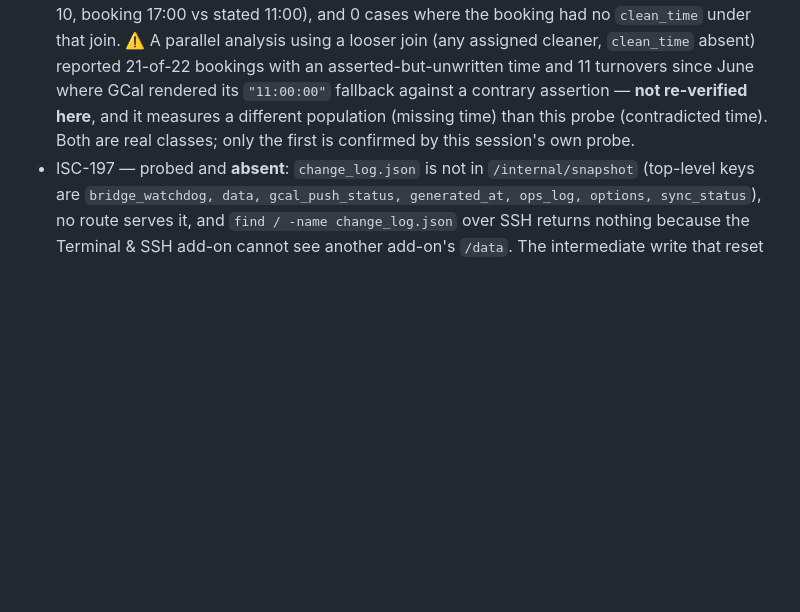
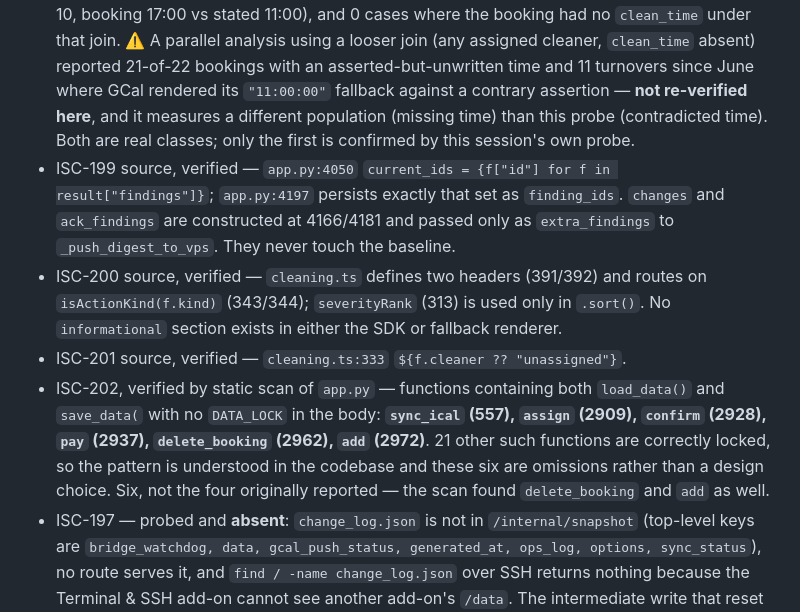
Before and after one commit to Skeletoneyes/cleaning-schedule-addon, a Markdown page: ISA.md, the part around one of its changes. GitHub-like rendering; blank space fills up the shorter version.

```diff
--- a/ISA.md
+++ b/ISA.md
@@ -713,6 +719,10 @@ path reads either.*
 - Aug 6 bullet provenance — the 2026-08-05T15:33:04Z message "Hello guys yes see u at noon" carries `haiku_result {action: confirm, confidence: 0.97, cleaning_date: null, booking_uid: <the Aug 10 booking>}` and `review_state: auto`, while its facts record correctly reads `target_date: 2026-08-05, target_time: "12:00"`. It was processed **one day before** the ISC-187/188 gate shipped, so `cleaning_date` was absent and could not fail closed. Deployed version confirmed current: Supervisor reports `1.35.1`, matching `config.yaml`.
 - ISC-193.1 provenance, live — every fact ever recorded for `target_date 2026-08-10`, in order: `2026-03-23 schedule_assertion "August 10 - anytime after 11am"` · `2026-03-30 confirm + time_proposal Itzel "August 10 - 5:00pm" → 17:00` · `2026-04-13 schedule_assertion Itzel 17:00` · `2026-08-06 schedule_assertion Itzel (host: "next Monday the 10th right?")` · `2026-08-08 confirm Itzel 11:00`. The 17:00 was correctly agreed and correctly stored in March; the 11:00 revision is what the system cannot represent.
 - Blast radius, measured — across all `active` bookings, joining each on the latest non-tentative fact carrying a `target_time` for its cleaning day **and the same cleaner**: **1 disagreement** (Aug 10, booking 17:00 vs stated 11:00), and 0 cases where the booking had no `clean_time` under that join. ⚠️ A parallel analysis using a looser join (any assigned cleaner, `clean_time` absent) reported 21-of-22 bookings with an asserted-but-unwritten time and 11 turnovers since June where GCal rendered its `"11:00:00"` fallback against a contrary assertion — **not re-verified here**, and it measures a different population (missing time) than this probe (contradicted time). Both are real classes; only the first is confirmed by this session's own probe.
+- ISC-199 source, verified — `app.py:4050` `current_ids = {f["id"] for f in result["findings"]}`; `app.py:4197` persists exactly that set as `finding_ids`. `changes` and `ack_findings` are constructed at 4166/4181 and passed only as `extra_findings` to `_push_digest_to_vps`. They never touch the baseline.
+- ISC-200 source, verified — `cleaning.ts` defines two headers (391/392) and routes on `isActionKind(f.kind)` (343/344); `severityRank` (313) is used only in `.sort()`. No `informational` section exists in either the SDK or fallback renderer.
+- ISC-201 source, verified — `cleaning.ts:333` `${f.cleaner ?? "unassigned"}`.
+- ISC-202, verified by static scan of `app.py` — functions containing both `load_data()` and `save_data(` with no `DATA_LOCK` in the body: **`sync_ical` (557), `assign` (2909), `confirm` (2928), `pay` (2937), `delete_booking` (2962), `add` (2972)**. 21 other such functions are correctly locked, so the pattern is understood in the codebase and these six are omissions rather than a design choice. Six, not the four originally reported — the scan found `delete_booking` and `add` as well.
 - ISC-197 — probed and **absent**: `change_log.json` is not in `/internal/snapshot` (top-level keys are `bridge_watchdog, data, gcal_push_status, generated_at, ops_log, options, sync_status`), no route serves it, and `find / -name change_log.json` over SSH returns nothing because the Terminal & SSH add-on cannot see another add-on's `/data`. The intermediate write that reset `confirmed` to `False` between Aug 5 and Aug 7 therefore **could not be identified** — recorded as an open gap rather than guessed at.
 
 ### Operational history (2026-08-03, 1.32.0)
```
Also changed, not shown: other parts of ISA.md (+9 -3 lines).
